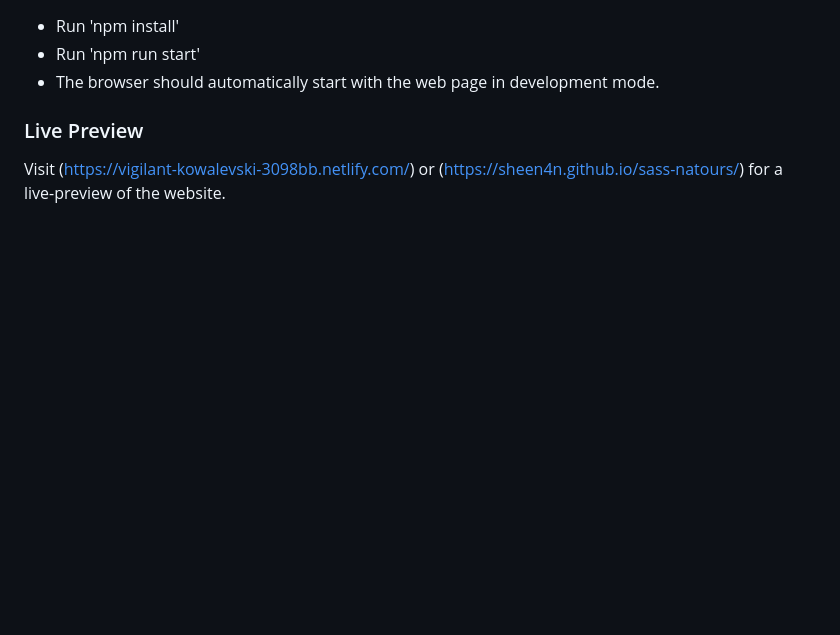
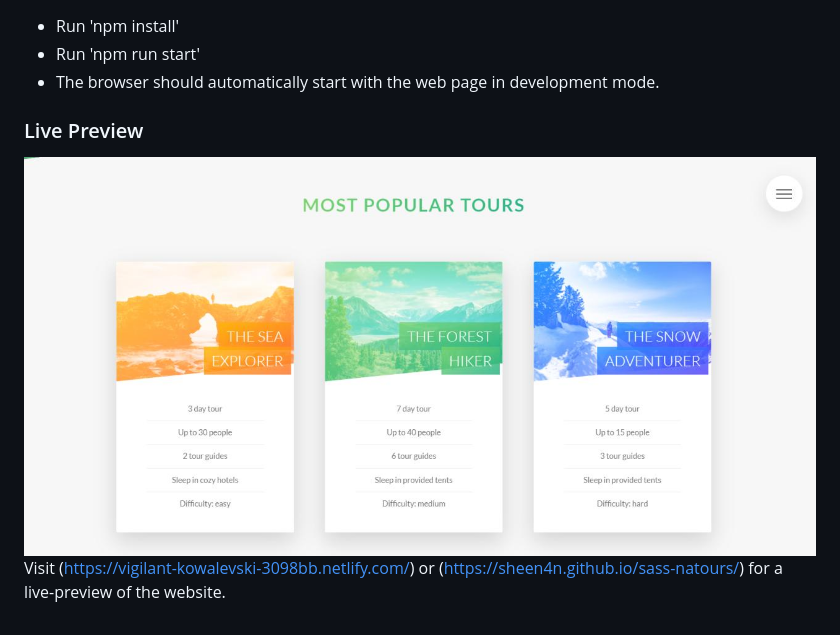
Before and after one commit to sheen4n/sass-natours, a Markdown page: README.md, the part around the change. Rendered like a GitHub page; pictures changed too: screenshot.jpg (added); blank space fills up the shorter version.

Commit message:
Added Screenshot

```diff
--- a/README.md
+++ b/README.md
@@ -11,5 +11,5 @@ This is an example of an SASS/ CSS and HTML Website following the tutorial of Jo
 - The browser should automatically start with the web page in development mode.
 
 ### Live Preview
-
+![Natours Screenshot](screenshot.jpg)
 Visit (https://vigilant-kowalevski-3098bb.netlify.com/) or (https://sheen4n.github.io/sass-natours/) for a live-preview of the website.
```
